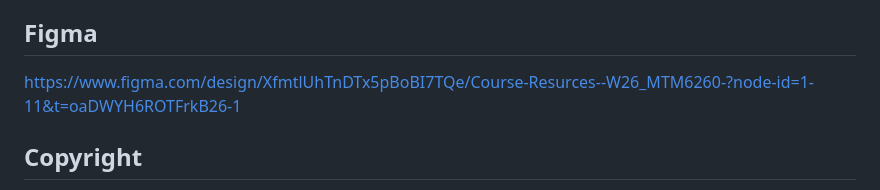
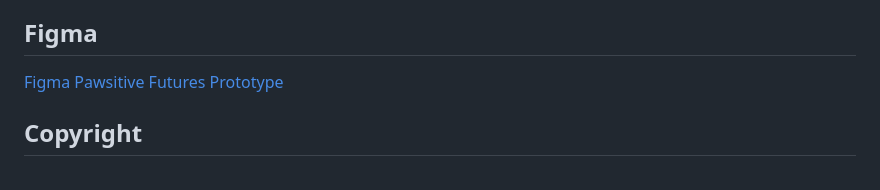
Before and after one commit to CattyLegault/mtm6201-final, a Markdown page: README.md, the part around the change. Drawn GitHub-style.

Commit message:
add extra content to README

```diff
--- a/README.md
+++ b/README.md
@@ -43,7 +43,7 @@ https://chatgpt.com/ (this was **only** allowed for filling out text for our UX
 
 ## Figma
 
-https://www.figma.com/design/XfmtlUhTnDTx5pBoBI7TQe/Course-Resurces--W26_MTM6260-?node-id=1-11&t=oaDWYH6ROTFrkB26-1
+[Figma Pawsitive Futures Prototype](https://www.figma.com/design/XfmtlUhTnDTx5pBoBI7TQe/Course-Resurces--W26_MTM6260-?node-id=1-14&t=odBhURKbuJVreJiL-1)
 
 ## Copyright
 
```
